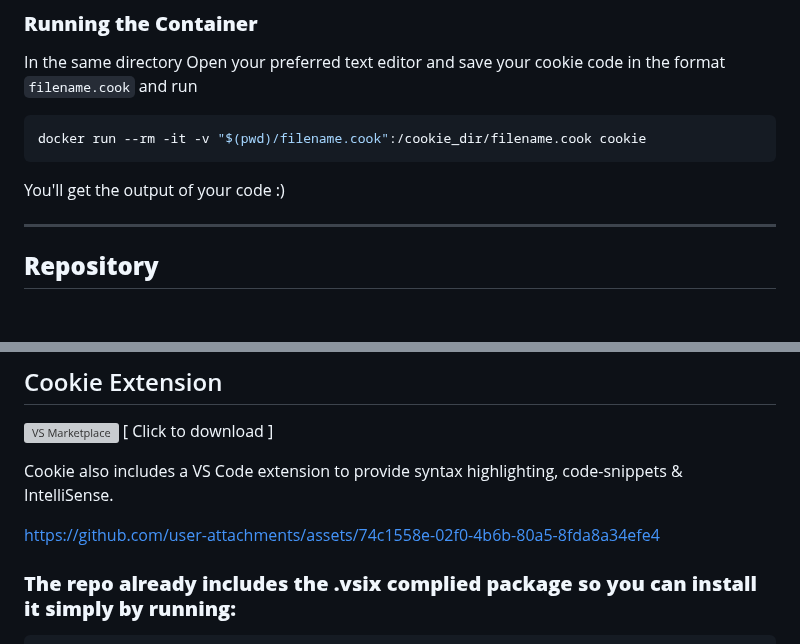
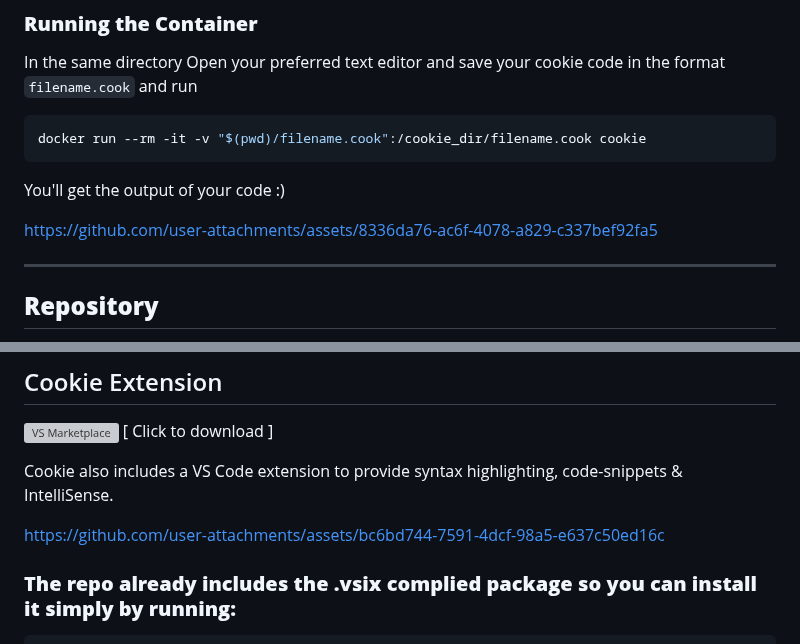
Before and after one commit to roshh4/Cookie-Lang, a Markdown page: README.md, 2 parts joined by grey strips. Rendered like a GitHub page; blank space fills up the shorter version; grey boxes are pictures that could not be loaded.

````diff
--- a/README.md
+++ b/README.md
@@ -37,6 +37,11 @@ docker run --rm -it -v "$(pwd)/filename.cook":/cookie_dir/filename.cook cookie
 ```
 
 You'll get the output of your code :)
+
+
+
+https://github.com/user-attachments/assets/8336da76-ac6f-4078-a829-c337bef92fa5
+
 
 ---
 
@@ -155,7 +160,10 @@ Cookie also includes a VS Code extension to provide syntax highlighting, code-sn
 
 
 
-https://github.com/user-attachments/assets/74c1558e-02f0-4b6b-80a5-8fda8a34efe4
+
+https://github.com/user-attachments/assets/bc6bd744-7591-4dcf-98a5-e637c50ed16c
+
+
 
 
 
````
